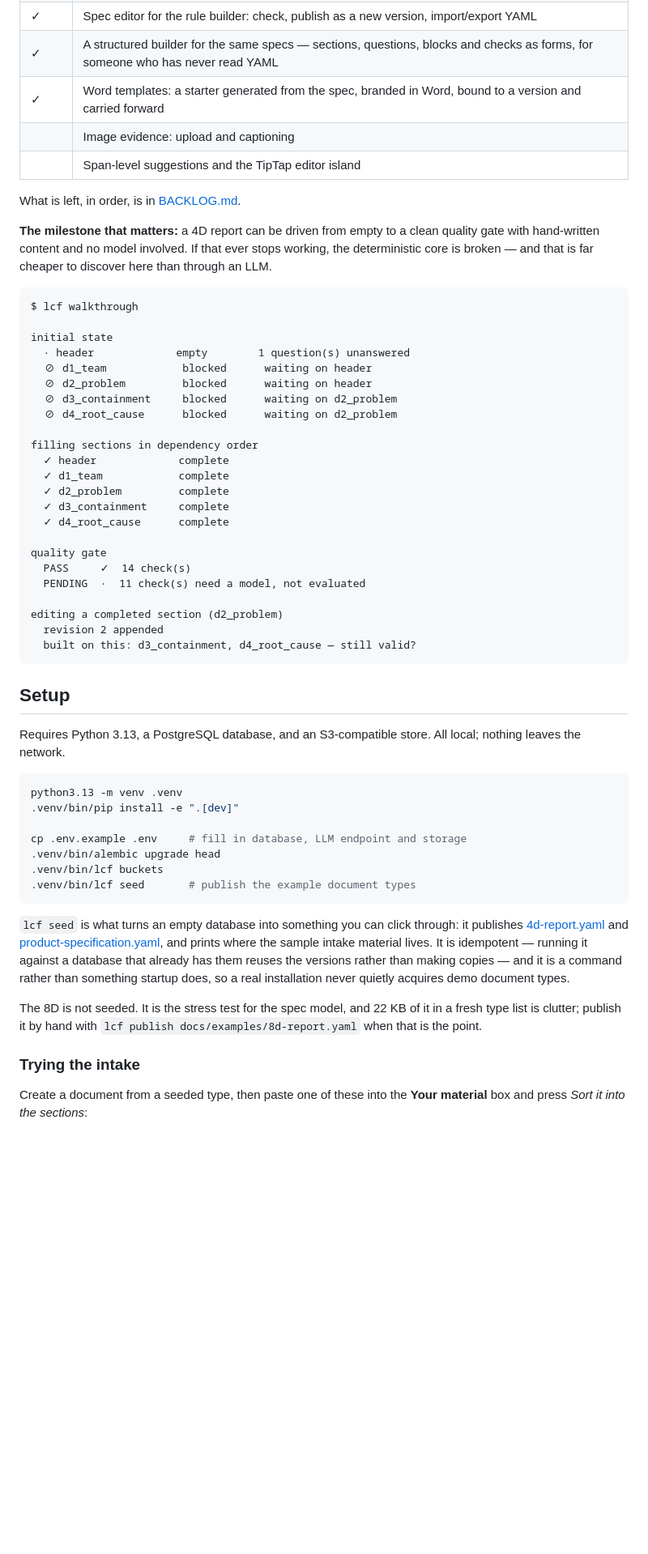
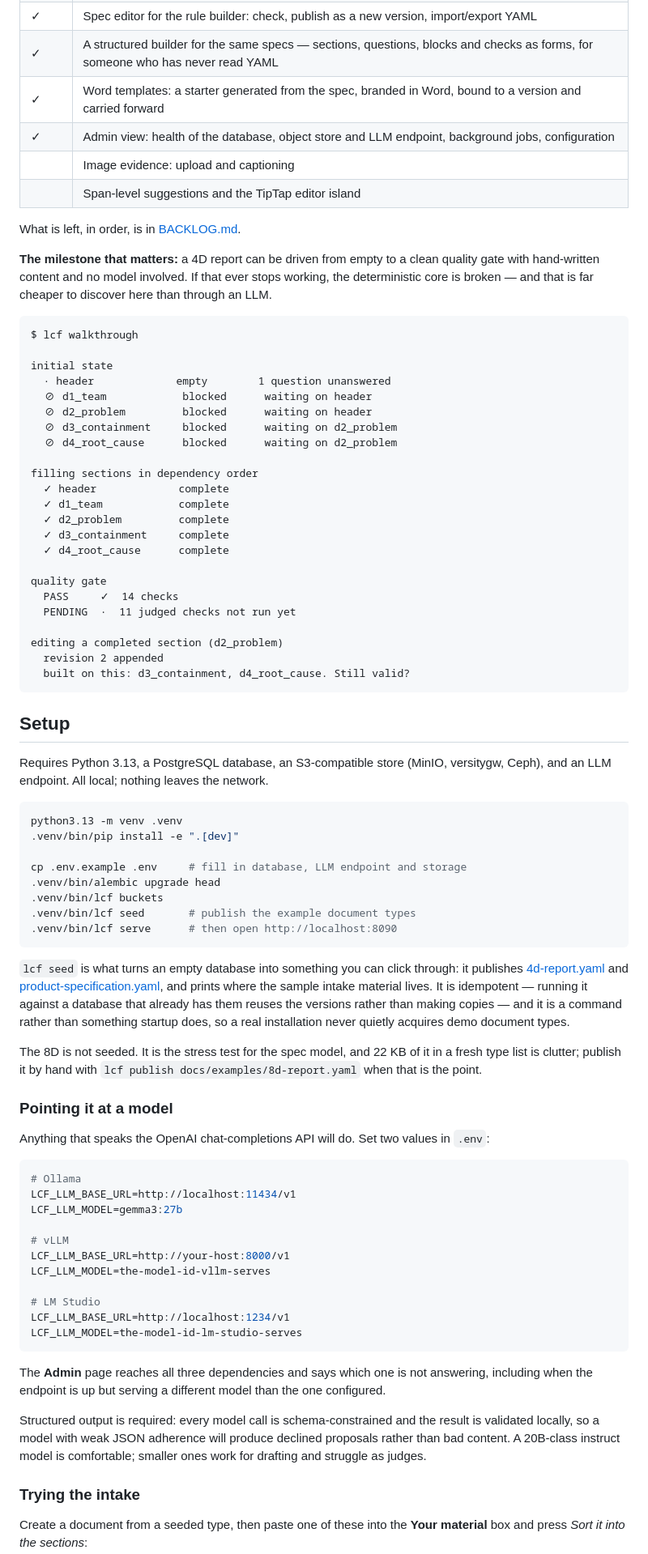
Before and after one commit to rlei-odes/lcf, a Markdown page: README.md, the part around one of its changes. Shown at 81% size. Drawn GitHub-style; blank space fills up the shorter version.

````diff
--- a/README.md
+++ b/README.md
@@ -36,6 +82,7 @@ Early. Most of the build order in [ARCHITECTURE §14](docs/ARCHITECTURE.md) is d
 | ✓ | Spec editor for the rule builder: check, publish as a new version, import/export YAML |
 | ✓ | A structured builder for the same specs — sections, questions, blocks and checks as forms, for someone who has never read YAML |
 | ✓ | Word templates: a starter generated from the spec, branded in Word, bound to a version and carried forward |
+| ✓ | Admin view: health of the database, object store and LLM endpoint, background jobs, configuration |
 | | Image evidence: upload and captioning |
 | | Span-level suggestions and the TipTap editor island |
 
@@ -49,7 +96,7 @@ broken — and that is far cheaper to discover here than through an LLM.
 $ lcf walkthrough
 
 initial state
-  · header             empty        1 question(s) unanswered
+  · header             empty        1 question unanswered
   ⊘ d1_team            blocked      waiting on header
   ⊘ d2_problem         blocked      waiting on header
   ⊘ d3_containment     blocked      waiting on d2_problem
@@ -63,18 +110,18 @@ filling sections in dependency order
   ✓ d4_root_cause      complete
 
 quality gate
-  PASS     ✓  14 check(s)
-  PENDING  ·  11 check(s) need a model, not evaluated
+  PASS     ✓  14 checks
+  PENDING  ·  11 judged checks not run yet
 
 editing a completed section (d2_problem)
   revision 2 appended
-  built on this: d3_containment, d4_root_cause — still valid?
+  built on this: d3_containment, d4_root_cause. Still valid?
 ```
 
 ## Setup
 
-Requires Python 3.13, a PostgreSQL database, and an S3-compatible store. All local; nothing leaves
-the network.
+Requires Python 3.13, a PostgreSQL database, an S3-compatible store (MinIO, versitygw, Ceph), and an
+LLM endpoint. All local; nothing leaves the network.
 
 ```bash
 python3.13 -m venv .venv
@@ -84,6 +131,7 @@ cp .env.example .env     # fill in database, LLM endpoint and storage
 .venv/bin/alembic upgrade head
 .venv/bin/lcf buckets
 .venv/bin/lcf seed       # publish the example document types
+.venv/bin/lcf serve      # then open http://localhost:8090
 ```
 
 `lcf seed` is what turns an empty database into something you can click through:
@@ -97,6 +145,32 @@ quietly acquires demo document types.
 The 8D is not seeded. It is the stress test for the spec model, and 22 KB of it in
 a fresh type list is clutter; publish it by hand with
 `lcf publish docs/examples/8d-report.yaml` when that is the point.
+
+### Pointing it at a model
+
+Anything that speaks the OpenAI chat-completions API will do. Set two values in `.env`:
+
+```bash
+# Ollama
+LCF_LLM_BASE_URL=http://localhost:11434/v1
+LCF_LLM_MODEL=gemma3:27b
+
+# vLLM
+LCF_LLM_BASE_URL=http://your-host:8000/v1
+LCF_LLM_MODEL=the-model-id-vllm-serves
+
+# LM Studio
+LCF_LLM_BASE_URL=http://localhost:1234/v1
+LCF_LLM_MODEL=the-model-id-lm-studio-serves
+```
+
+The **Admin** page reaches all three dependencies and says which one is not answering, including
+when the endpoint is up but serving a different model than the one configured.
+
+Structured output is required: every model call is schema-constrained and the result is validated
+locally, so a model with weak JSON adherence will produce declined proposals rather than bad
+content. A 20B-class instruct model is comfortable; smaller ones work for drafting and struggle as
+judges.
 
 ### Trying the intake
 
````
Also changed, not shown: other parts of README.md (+49 -3 lines), docs/lcf_screenshot.png (added).
